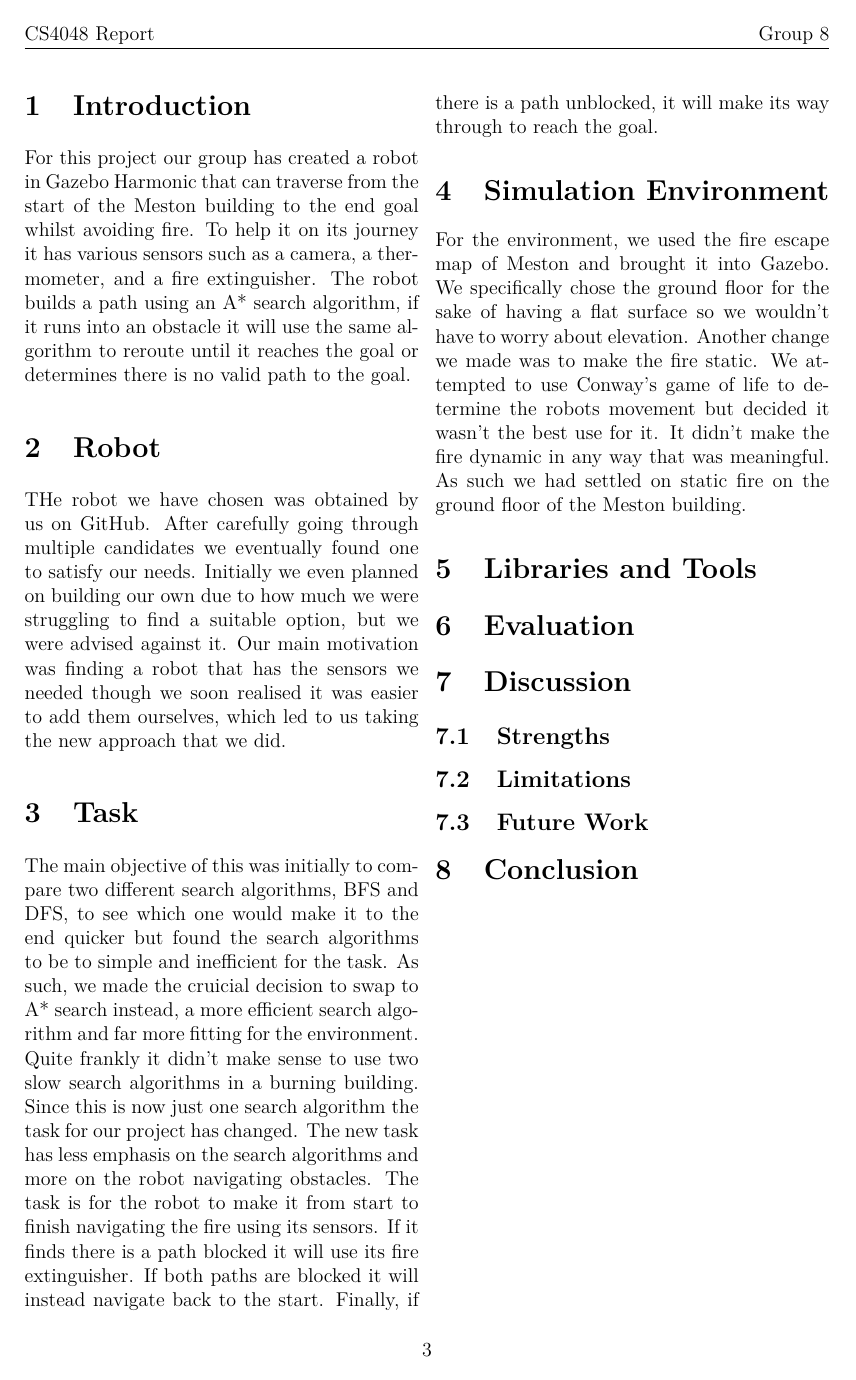
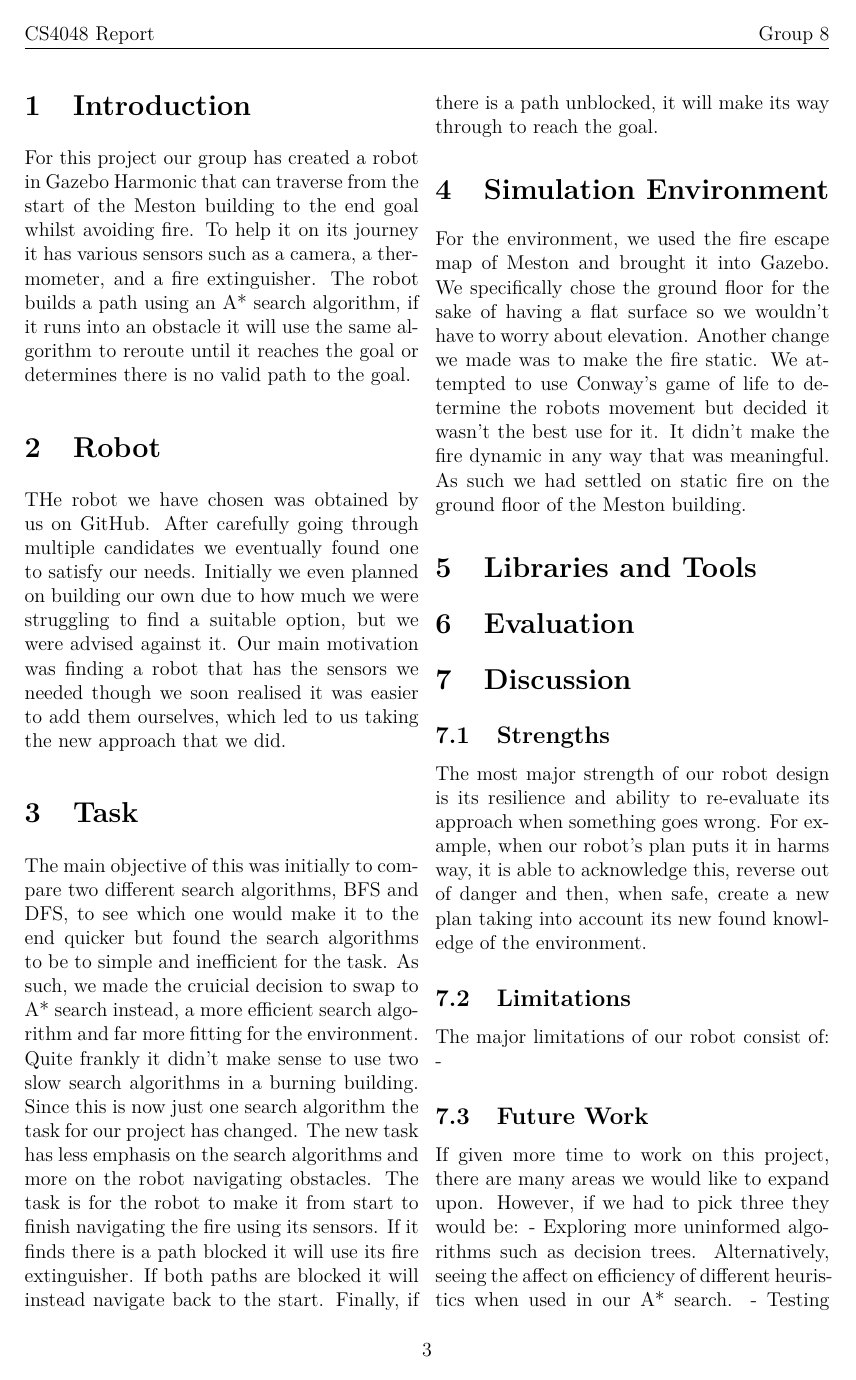
Before and after one commit to Tusneel/Robotics_Report, a LaTeX document (report.tex): page 3 of 4 before the commit and page 3 of 5 after it. Compiled offline with pdfLaTeX.

Commit message:
Expanded Future work and strengths. Feel free to rewrite.

```diff
--- a/report.tex
+++ b/report.tex
@@ -119,11 +119,18 @@ floor of the Meston building.
 \section{Discussion}
 
 \subsection{Strengths}
+The most major strength of our robot design is its resilience and ability to re-evaluate its approach when something goes wrong. For example, when our robot's plan puts it in harms way, it is able to acknowledge this, reverse out of danger and then, when safe, create a new plan taking into account its new found knowledge of the environment.
 
 \subsection{Limitations}
+The major limitations of our robot consist of:
+-
 
 \subsection{Future Work}
-
+If given more time to work on this project, there are many areas we would like to expand upon.
+However, if we had to pick three they would be:
+- Exploring more uninformed algorithms such as decision trees. Alternatively, seeing the affect on efficiency of different heuristics when used in our A* search.
+- Testing other sensors and robot designs and how different robot designs allow us to navigate our environment differently.
+- Testing how our developed software functions when applied to a physical robot and world. Additionally, seeing how we would have to adapt our code to the inconsistencies of a non-simulated environment.
 \section{Conclusion}
 
 \clearpage
```
